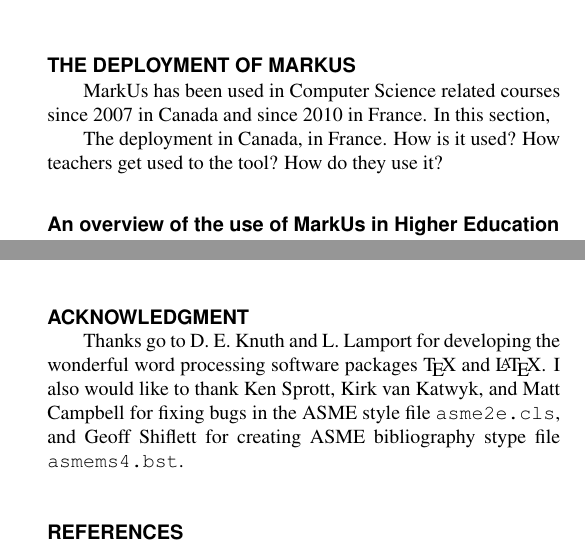
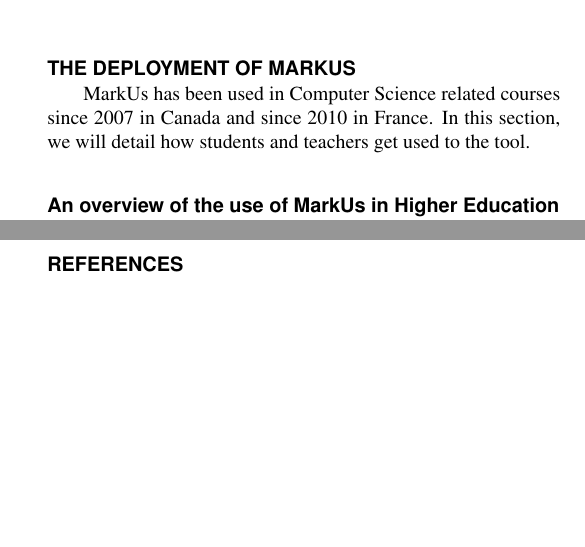
Before and after one commit to mmagnin/MarkUs-ESDA-2012, a LaTeX document (markus-paper-main.tex): two parts of the columns of pages 3 and 5 of 5, joined at a grey line, cut so that both start at the same text, the shorter picture padded with empty space. Compiled offline with pdfLaTeX.

Commit message:
Minor modif

```diff
--- a/markus-paper-main.tex
+++ b/markus-paper-main.tex
@@ -245,11 +245,8 @@
 %%%%%%%%%%%%%%%%%%%%%%%%%%%%%%%%%%%%%%%%%%%%%%%%%%%%%%%%%%%%%%%%%%%%%%
 \section*{THE DEPLOYMENT OF MARKUS}
 
-MarkUs has been used in Computer Science related courses since 2007 in Canada and since 2010 in France. In this section,
-
-The deployment in Canada, in France. How is it used? How teachers get used to the tool? How do they use it?
+MarkUs has been used in Computer Science related courses since 2007 in Canada and since 2010 in France. In this section, we will detail how students and teachers get used to the tool.
 
 \subsection*{An overview of the use of MarkUs in Higher Education}
 
 MarkUs is currently used at the University of Toronto, University of Waterloo and Ecole Centrale de Nantes:
-\begin{itemize}
@@ -419,10 +413,10 @@
 
 
 %%%%%%%%%%%%%%%%%%%%%%%%%%%%%%%%%%%%%%%%%%%%%%%%%%%%%%%%%%%%%%%%%%%%%%
-\begin{acknowledgment}
-Thanks go to D. E. Knuth and L. Lamport for developing the wonderful word processing software packages \TeX\ and \LaTeX. I also would like to thank Ken Sprott, Kirk van Katwyk, and Matt Campbell for fixing bugs in the ASME style file \verb+asme2e.cls+, and Geoff Shiflett for creating
-ASME bibliography stype file \verb+asmems4.bst+.
-\end{acknowledgment}
+%\begin{acknowledgment}
+%Thanks go to D. E. Knuth and L. Lamport for developing the wonderful word processing software packages \TeX\ and \LaTeX. I also would like to thank Ken Sprott, Kirk van Katwyk, and Matt Campbell for fixing bugs in the ASME style file \verb+asme2e.cls+, and Geoff Shiflett for creating
+%ASME bibliography stype file \verb+asmems4.bst+.
+%\end{acknowledgment}
 
 %%%%%%%%%%%%%%%%%%%%%%%%%%%%%%%%%%%%%%%%%%%%%%%%%%%%%%%%%%%%%%%%%%%%%%
 % The bibliography is stored in an external database file
```
Also changed, not shown: markus-paper-main.tex (17 more changed lines).
